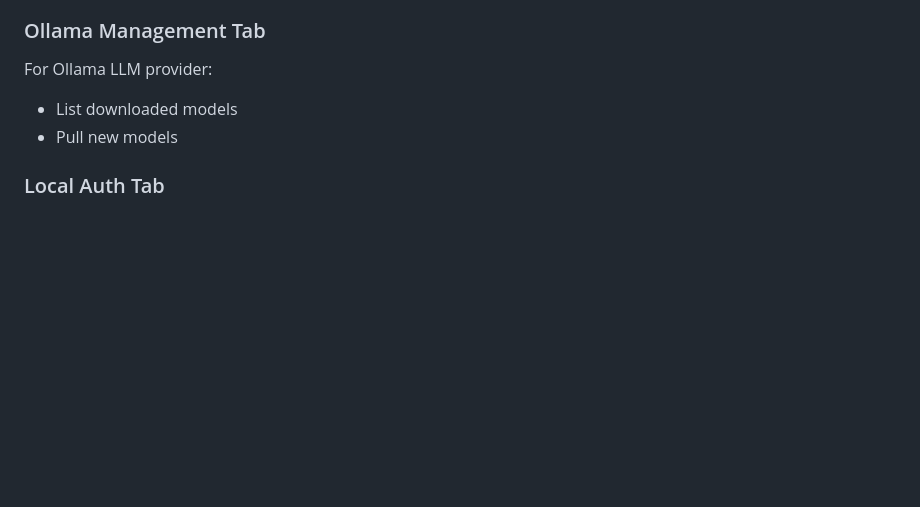
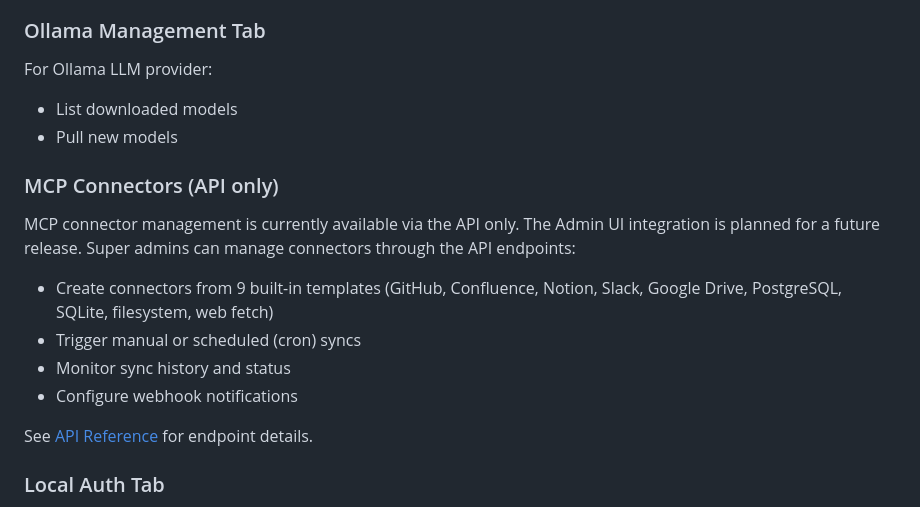
Before and after one commit to Jay-GitHubs/ThaiRAG, a Markdown page: docs/ADMIN_UI_GUIDE.md, the part around the change. Rendered like a GitHub page; blank space fills up the shorter version.

```diff
--- a/docs/ADMIN_UI_GUIDE.md
+++ b/docs/ADMIN_UI_GUIDE.md
@@ -328,6 +328,17 @@ For Ollama LLM provider:
 - List downloaded models
 - Pull new models
 
+### MCP Connectors (API only)
+
+MCP connector management is currently available via the API only. The Admin UI integration is planned for a future release. Super admins can manage connectors through the API endpoints:
+
+- Create connectors from 9 built-in templates (GitHub, Confluence, Notion, Slack, Google Drive, PostgreSQL, SQLite, filesystem, web fetch)
+- Trigger manual or scheduled (cron) syncs
+- Monitor sync history and status
+- Configure webhook notifications
+
+See [API Reference](API_REFERENCE.md#mcp-connectors-super-admin) for endpoint details.
+
 ### Local Auth Tab
 - Shows whether local authentication is enabled
 - Configuration note: "Configure via `THAIRAG__AUTH__ENABLED` env var"
```
Also changed, not shown: docs/TESTING_GUIDE.md (+8 -8 lines).
